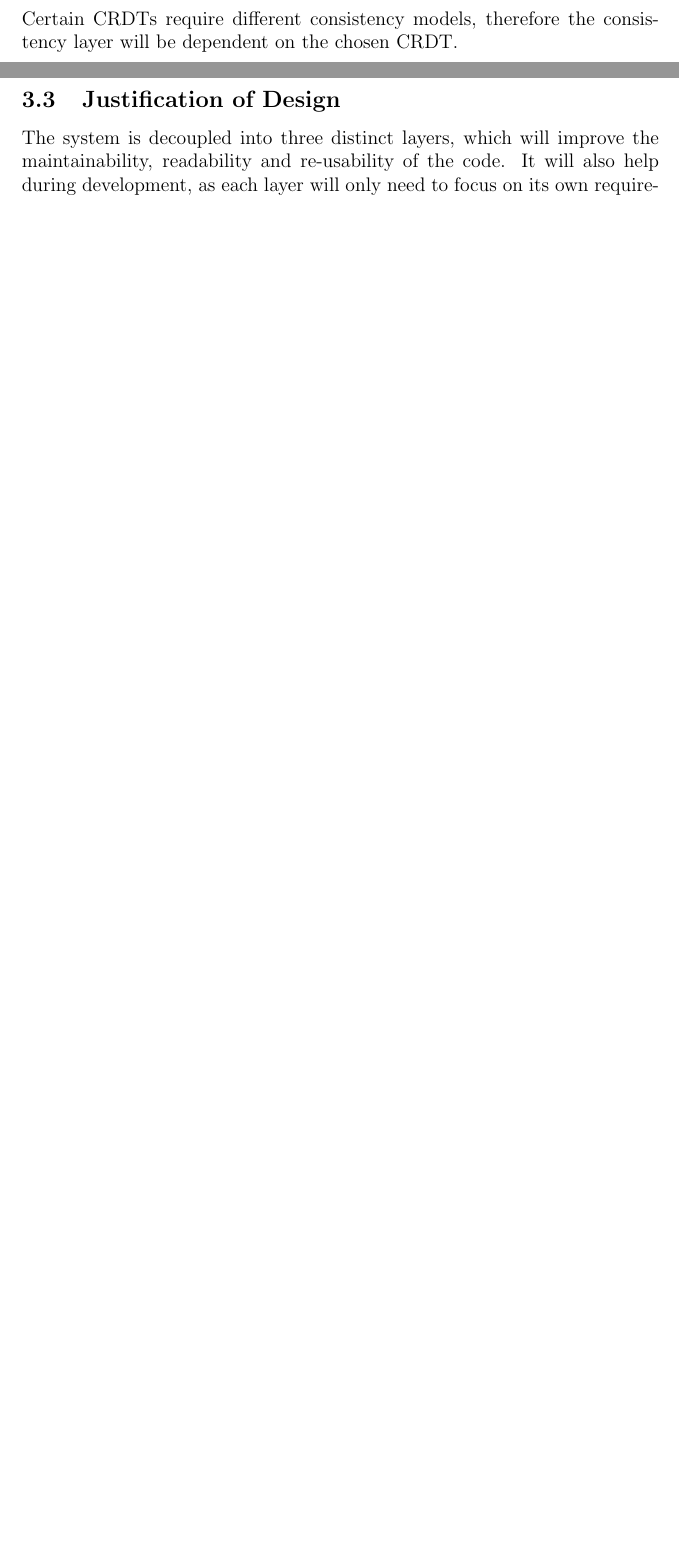
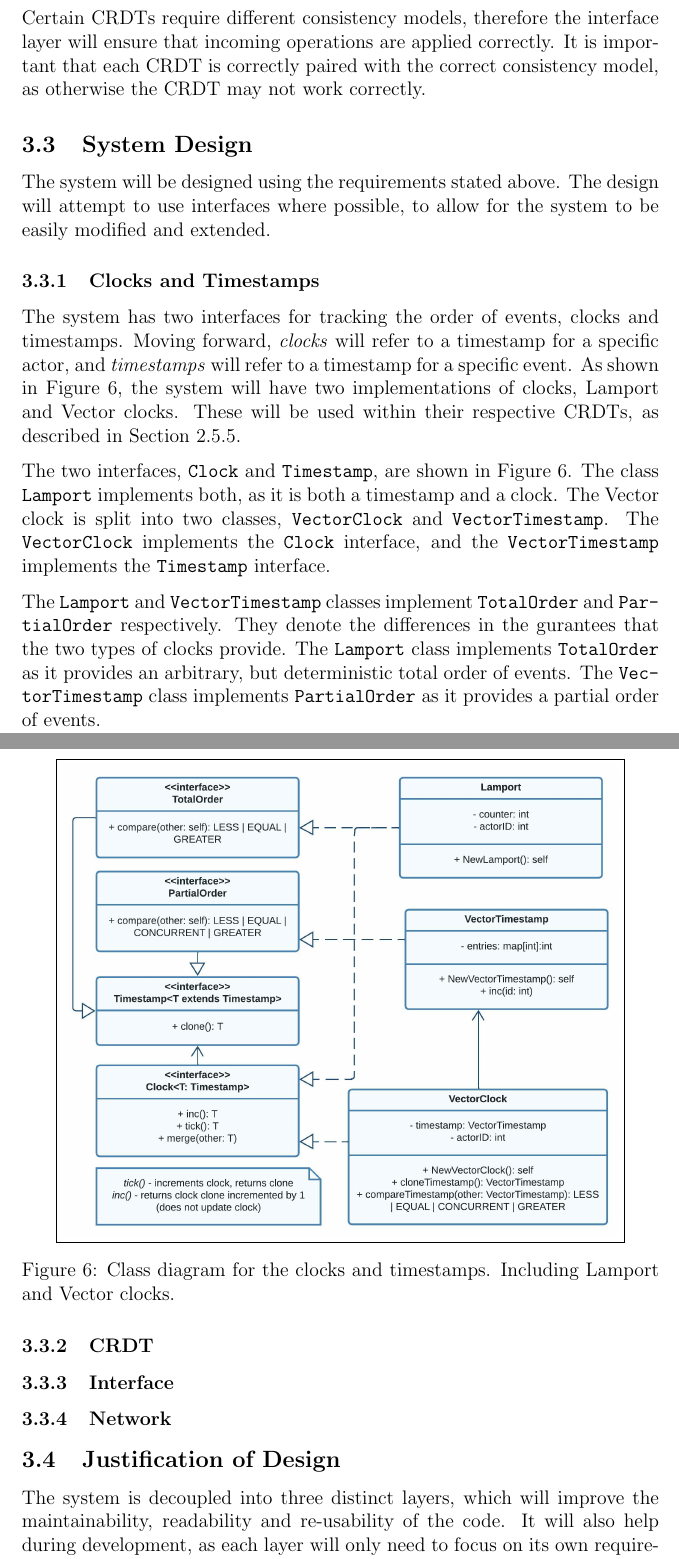
Before and after one commit to FelixWhitefield/Tree-CRDTs-With-Move, a LaTeX document (Report/main.tex): two parts of pages 22 and 23 of 31 before the commit and two parts of pages 23 and 24 of 33 after it, joined at a grey line, cut so that both start at the same text, the shorter picture padded with empty space. Compiled offline with pdfLaTeX.

Commit message:
added clocks uml diagram

```diff
--- a/Report/main.tex
+++ b/Report/main.tex
@@ -9,6 +9,7 @@
 \usepackage{amssymb}
 \usepackage{amsmath}
 \usepackage[parfill]{parskip}
+\usepackage[htt]{hyphenat}
 
 \begin{document}
 %TC:ignore
@@ -440,6 +444,33 @@ The design will be split into different layers that will each be independent and
         \end{itemize}
 \end{itemize}
-Certain CRDTs require different consistency models, therefore the consistency layer will be dependent on the chosen CRDT. \par
+Certain CRDTs require different consistency models, therefore the interface layer will ensure that incoming operations are applied correctly. It is important that each CRDT is correctly paired with the correct consistency model, as otherwise the CRDT may not work correctly. \par
+
+\subsection{System Design}
+The system will be designed using the requirements stated above. The design will attempt to use interfaces where possible, to allow for the system to be easily modified and extended.
+
+\subsubsection{Clocks and Timestamps}
+
+\begin{figure}[h]
+    \centering
+    \fbox{\includegraphics[width=12cm]{clocks.jpeg}}
+    \caption{Class diagram for the clocks and timestamps. Including Lamport and Vector clocks.}
+    \label{fig:ordered}
+\end{figure}
+
+The system has two interfaces for tracking the order of events, clocks and timestamps. Moving forward, \textit{clocks} will refer to a timestamp for a specific actor, and \textit{timestamps} will refer to a timestamp for a specific event.
+As shown in Figure \ref{fig:ordered}, the system will have two implementations of clocks, Lamport and Vector clocks. These will be used within their respective CRDTs, as described in Section \ref{sssec:algorithms}. \par
+
+The two interfaces, \texttt{Clock} and \texttt{Timestamp}, are shown in Figure \ref{fig:ordered}. The class \texttt{Lamport} implements both, as it is both a timestamp and a clock. The Vector clock is split into two classes, \texttt{VectorClock} and \texttt{VectorTimestamp}. The \texttt{VectorClock} implements the \texttt{Clock} interface, and the \texttt{VectorTimestamp} implements the \texttt{Timestamp} interface. \par
+
+The \texttt{Lamport} and \texttt{VectorTimestamp} classes implement \texttt{TotalOrder} and \texttt{PartialOrder} respectively. They denote the differences in the gurantees that the two types of clocks provide. The \texttt{Lamport} class implements \texttt{TotalOrder} as it provides an arbitrary, but deterministic total order of events. The \texttt{VectorTimestamp} class implements \texttt{PartialOrder} as it provides a partial order of events. \par
+
+\subsubsection{CRDT}
+
+\subsubsection{Interface}
+
+\subsubsection{Network}
+
+
 
 \subsection{Justification of Design}
 The system is decoupled into three distinct layers, which will improve the maintainability, readability and re-usability of the code. It will also help during development, as each layer will only need to focus on its own requirements. As well as allowing for each layer to be tested individually. \par
```
Also changed, not shown: Report/usefulLinks.md (+2 -1 lines), Report/clocks.jpeg (added), Report/main.pdf, Report/main.tex (21 more changed lines).
